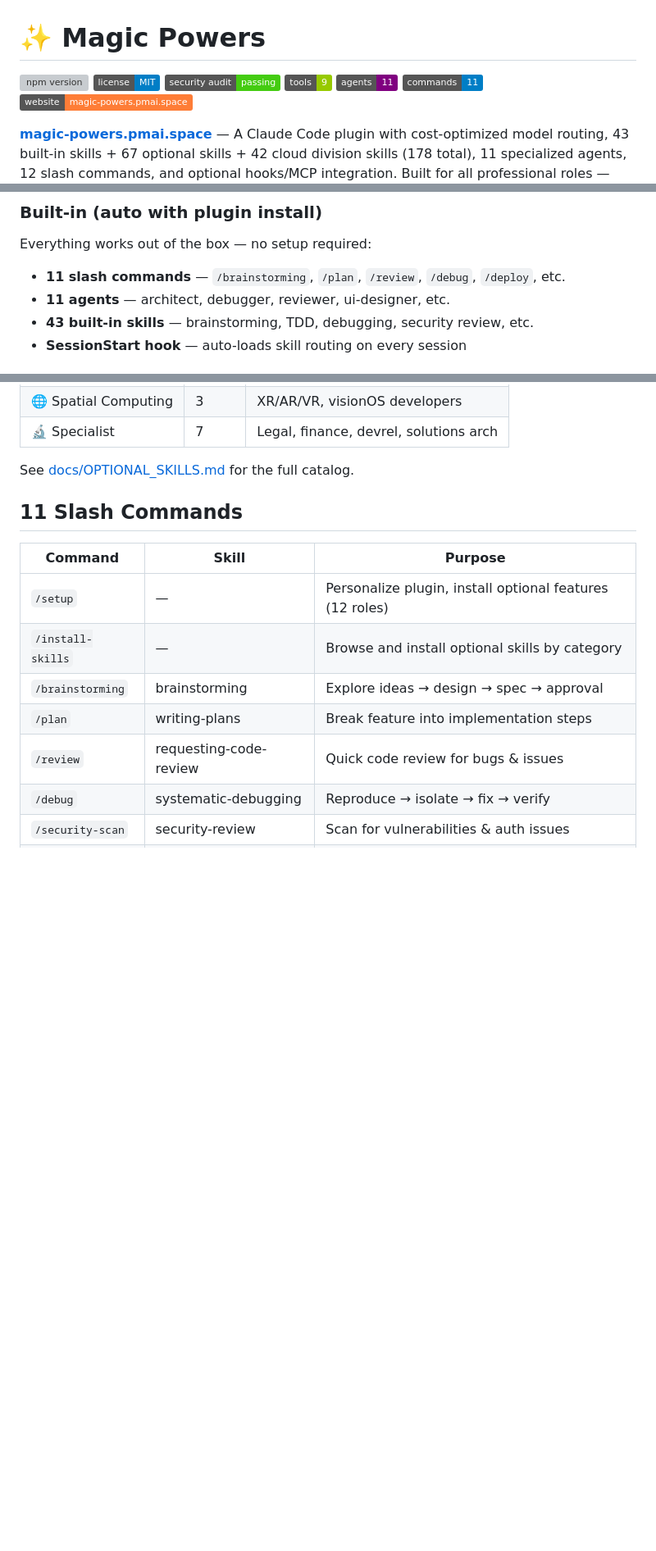
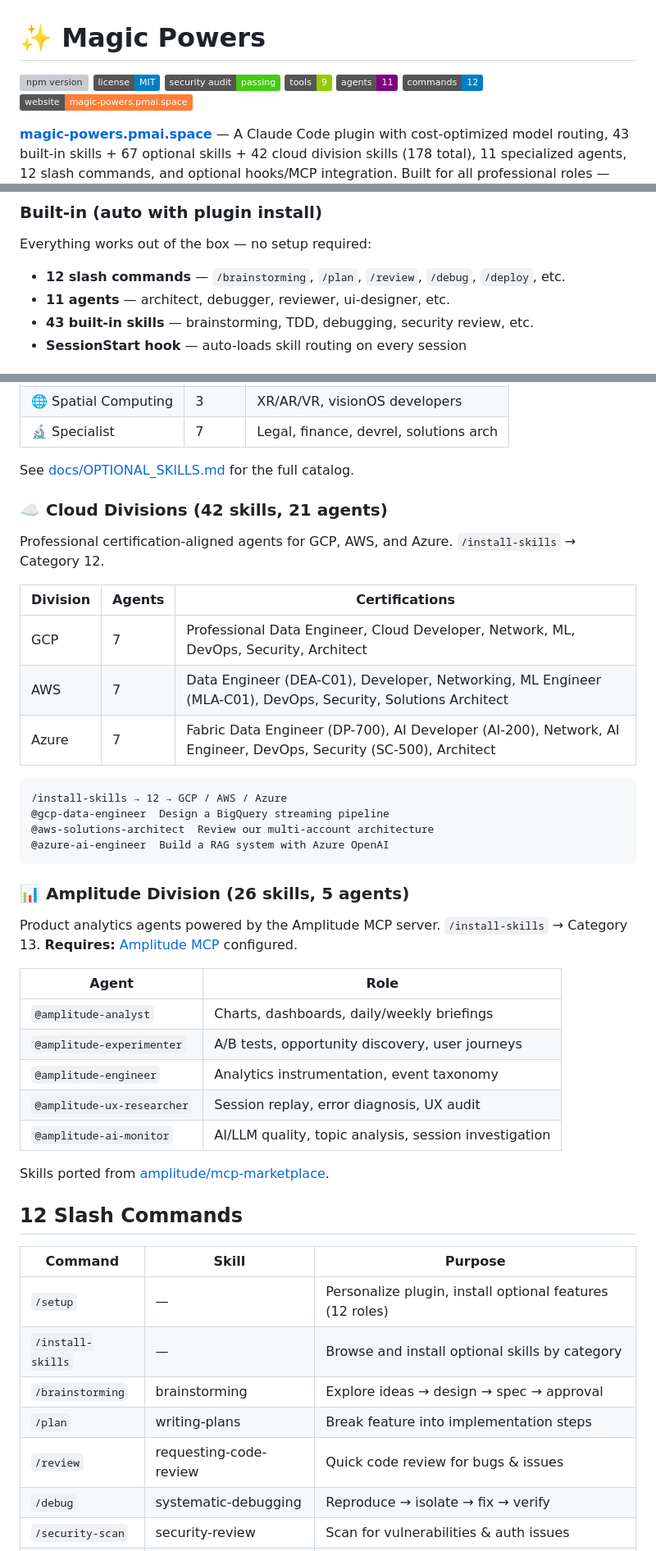
Before and after one commit to kienbui1995/magic-powers, a Markdown page: README.md, 3 parts joined by grey strips. Shown at 82% size. Rendered like a GitHub page; badges without logos; blank space fills up the shorter version; grey boxes are pictures that could not be loaded.

Commit message:
fix: add Cloud/Amplitude divisions to /setup wizard; fix README badge (commands 11→12); add README sections for Cloud/Amplitude

````diff
--- a/README.md
+++ b/README.md
@@ -5,7 +5,7 @@
 [![Security Audit](https://img.shields.io/badge/security_audit-passing-brightgreen)](SECURITY.md)
 [![Tools](https://img.shields.io/badge/tools-9-green)](README.md#multi-tool-support)
 [![Agents](https://img.shields.io/badge/agents-11-purple)](README.md#11-agents-by-division)
-[![Commands](https://img.shields.io/badge/commands-11-blue)](README.md#11-slash-commands)
+[![Commands](https://img.shields.io/badge/commands-12-blue)](README.md#12-slash-commands)
 [![Website](https://img.shields.io/badge/website-magic--powers.pmai.space-orange)](https://magic-powers.pmai.space)
 
 **[magic-powers.pmai.space](https://magic-powers.pmai.space)** — A Claude Code plugin with cost-optimized model routing, 43 built-in skills + 67 optional skills + 42 cloud division skills (178 total), 11 specialized agents, 12 slash commands, and optional hooks/MCP integration. Built for all professional roles — dev, product, data, marketing, sales, design, and more. Also works with Cursor, Copilot, Aider, Windsurf, Gemini CLI, Codex, Kiro, and OpenCode.
@@ -59,7 +59,7 @@ Magic Powers uses a two-tier architecture:
 
 Everything works out of the box — no setup required:
 
-- **11 slash commands** — `/brainstorming`, `/plan`, `/review`, `/debug`, `/deploy`, etc.
+- **12 slash commands** — `/brainstorming`, `/plan`, `/review`, `/debug`, `/deploy`, etc.
 - **11 agents** — architect, debugger, reviewer, ui-designer, etc.
 - **43 built-in skills** — brainstorming, TDD, debugging, security review, etc.
 - **SessionStart hook** — auto-loads skill routing on every session
@@ -101,7 +101,39 @@ Browse and install with `/install-skills`. Quick role-based install during `/set
 
 See [docs/OPTIONAL_SKILLS.md](docs/OPTIONAL_SKILLS.md) for the full catalog.
 
-## 11 Slash Commands
+### ☁️ Cloud Divisions (42 skills, 21 agents)
+
+Professional certification-aligned agents for GCP, AWS, and Azure. `/install-skills` → Category 12.
+
+| Division | Agents | Certifications |
+|----------|--------|---------------|
+| GCP | 7 | Professional Data Engineer, Cloud Developer, Network, ML, DevOps, Security, Architect |
+| AWS | 7 | Data Engineer (DEA-C01), Developer, Networking, ML Engineer (MLA-C01), DevOps, Security, Solutions Architect |
+| Azure | 7 | Fabric Data Engineer (DP-700), AI Developer (AI-200), Network, AI Engineer, DevOps, Security (SC-500), Architect |
+
+```
+/install-skills → 12 → GCP / AWS / Azure
+@gcp-data-engineer  Design a BigQuery streaming pipeline
+@aws-solutions-architect  Review our multi-account architecture
+@azure-ai-engineer  Build a RAG system with Azure OpenAI
+```
+
+### 📊 Amplitude Division (26 skills, 5 agents)
+
+Product analytics agents powered by the Amplitude MCP server. `/install-skills` → Category 13.
+**Requires:** [Amplitude MCP](https://github.com/amplitude/mcp-server-guide) configured.
+
+| Agent | Role |
+|-------|------|
+| `@amplitude-analyst` | Charts, dashboards, daily/weekly briefings |
+| `@amplitude-experimenter` | A/B tests, opportunity discovery, user journeys |
+| `@amplitude-engineer` | Analytics instrumentation, event taxonomy |
+| `@amplitude-ux-researcher` | Session replay, error diagnosis, UX audit |
+| `@amplitude-ai-monitor` | AI/LLM quality, topic analysis, session investigation |
+
+Skills ported from [amplitude/mcp-marketplace](https://github.com/amplitude/mcp-marketplace).
+
+## 12 Slash Commands
 
 | Command | Skill | Purpose |
 |---------|-------|---------|
````
Also changed, not shown: commands/setup.md (+6 -0 lines).
